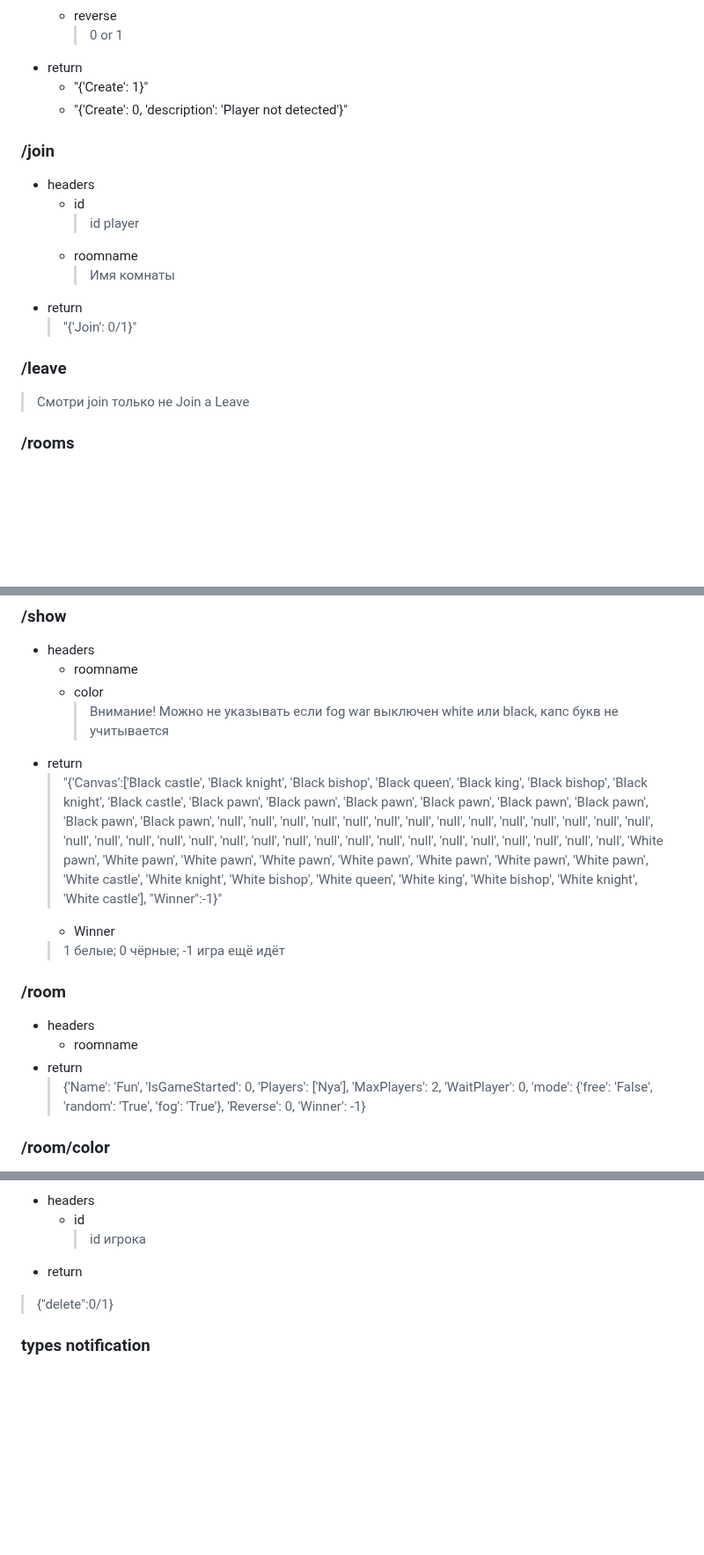
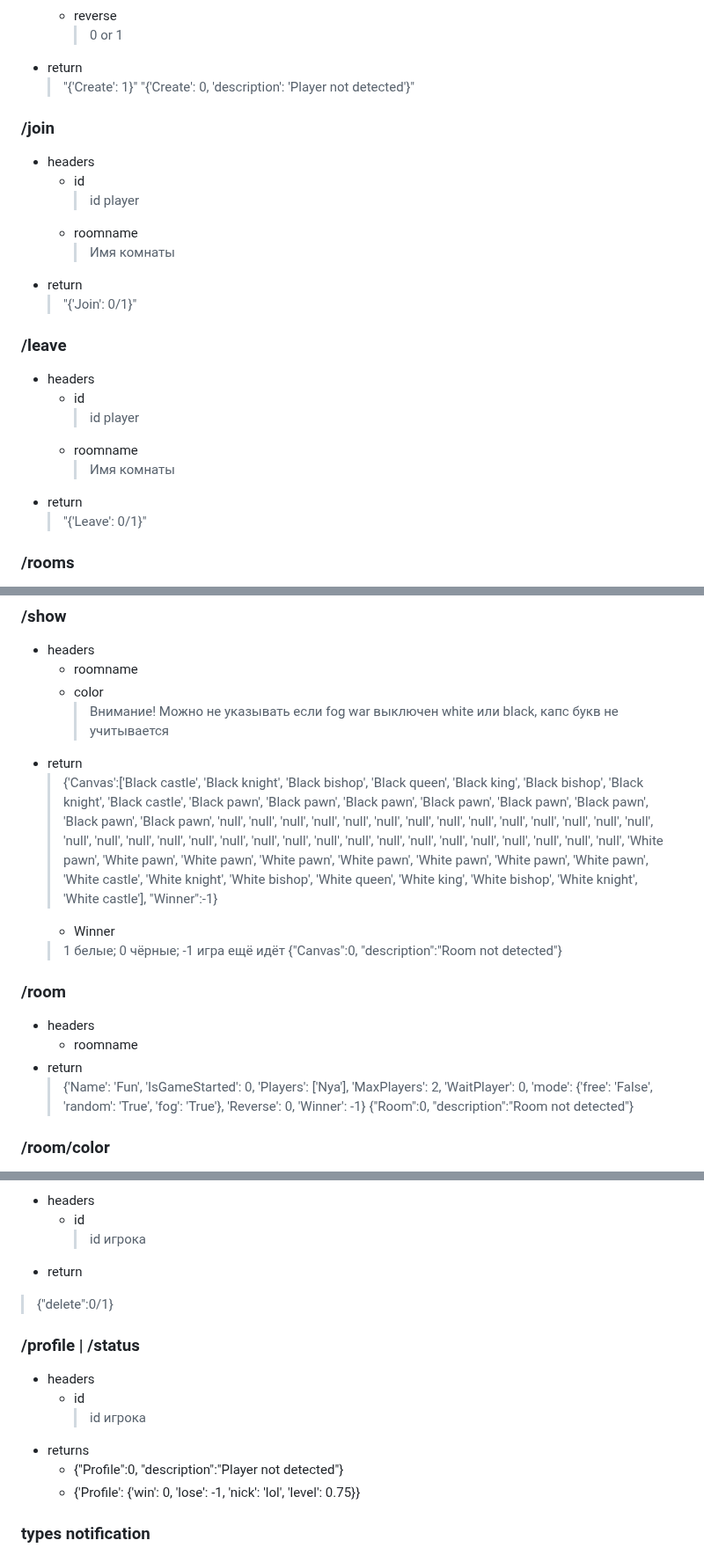
Before and after one commit to Flavelm/WHChess, a Markdown page: README.md, 3 parts joined by grey strips. Shown at 88% size. Rendered like a GitHub page; blank space fills up the shorter version.

```diff
--- a/README.md
+++ b/README.md
@@ -42,18 +42,24 @@
     * reverse
       > 0 or 1
   * return
-    * "{'Create': 1}"
-    * "{'Create': 0, 'description': 'Player not detected'}"
+    > "{'Create': 1}"
+    > "{'Create': 0, 'description': 'Player not detected'}"
 ### /join
   * headers
     * id
-      >id player
+      > id player
     * roomname
-      >Имя комнаты
+      > Имя комнаты
   * return
     > "{'Join': 0/1}"
 ### /leave
-  > Смотри join только не Join а Leave
+  * headers
+    * id
+      > id player
+    * roomname
+      > Имя комнаты
+  * return
+    > "{'Leave': 0/1}"
 ### /rooms
   * return
     > Список комнат в формате
@@ -78,14 +84,16 @@
    * color
      > Внимание! Можно не указывать если fog war выключен white или black, капс букв не учитывается
  * return
-   > "{'Canvas':['Black castle', 'Black knight', 'Black bishop', 'Black queen', 'Black king', 'Black bishop', 'Black knight', 'Black castle', 'Black pawn', 'Black pawn', 'Black pawn', 'Black pawn', 'Black pawn', 'Black pawn', 'Black pawn', 'Black pawn', 'null', 'null', 'null', 'null', 'null', 'null', 'null', 'null', 'null', 'null', 'null', 'null', 'null', 'null', 'null', 'null', 'null', 'null', 'null', 'null', 'null', 'null', 'null', 'null', 'null', 'null', 'null', 'null', 'null', 'null', 'null', 'null', 'White pawn', 'White pawn', 'White pawn', 'White pawn', 'White pawn', 'White pawn', 'White pawn', 'White pawn', 'White castle', 'White knight', 'White bishop', 'White queen', 'White king', 'White bishop', 'White knight', 'White castle'], "Winner":-1}"
+   > {'Canvas':['Black castle', 'Black knight', 'Black bishop', 'Black queen', 'Black king', 'Black bishop', 'Black knight', 'Black castle', 'Black pawn', 'Black pawn', 'Black pawn', 'Black pawn', 'Black pawn', 'Black pawn', 'Black pawn', 'Black pawn', 'null', 'null', 'null', 'null', 'null', 'null', 'null', 'null', 'null', 'null', 'null', 'null', 'null', 'null', 'null', 'null', 'null', 'null', 'null', 'null', 'null', 'null', 'null', 'null', 'null', 'null', 'null', 'null', 'null', 'null', 'null', 'null', 'White pawn', 'White pawn', 'White pawn', 'White pawn', 'White pawn', 'White pawn', 'White pawn', 'White pawn', 'White castle', 'White knight', 'White bishop', 'White queen', 'White king', 'White bishop', 'White knight', 'White castle'], "Winner":-1}
    * Winner
     > 1 белые; 0 чёрные; -1 игра ещё идёт
+   > {"Canvas":0, "description":"Room not detected"}
 ### /room
  * headers
    * roomname
  * return
    >  {'Name': 'Fun', 'IsGameStarted': 0, 'Players': ['Nya'], 'MaxPlayers': 2, 'WaitPlayer': 0, 'mode': {'free': 'False', 'random': 'True', 'fog': 'True'}, 'Reverse': 0, 'Winner': -1}
+   >  {"Room":0, "description":"Room not detected"}
 ### /room/color
  * headers
    * id
@@ -106,6 +114,13 @@
      > id игрока
  * return
   > {"delete":0/1}
+### /profile | /status
+ * headers
+   * id
+     > id игрока
+ * returns
+   * {"Profile":0, "description":"Player not detected"}
+   * {'Profile': {'win': 0, 'lose': -1, 'nick': 'lol', 'level': 0.75}}
 ### types notification
   * win
   * lose
```
